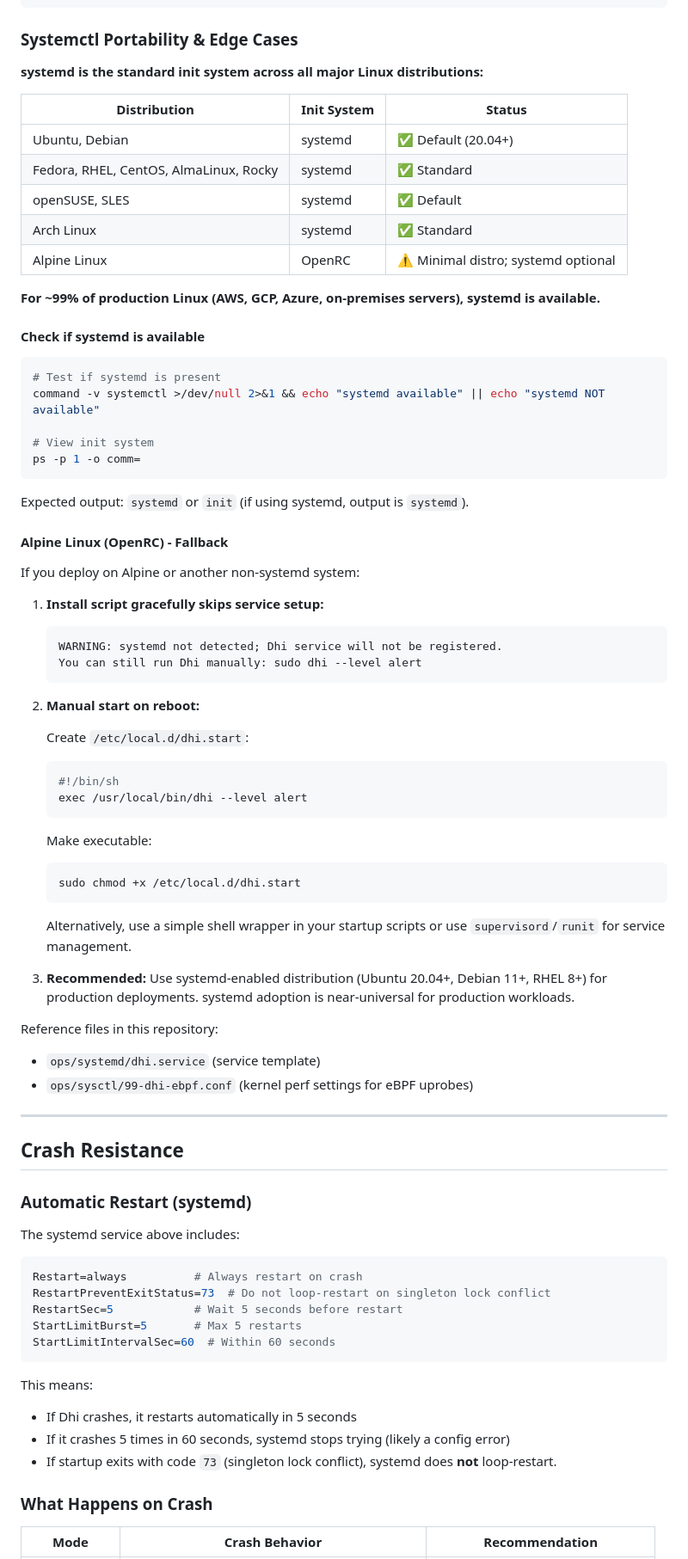
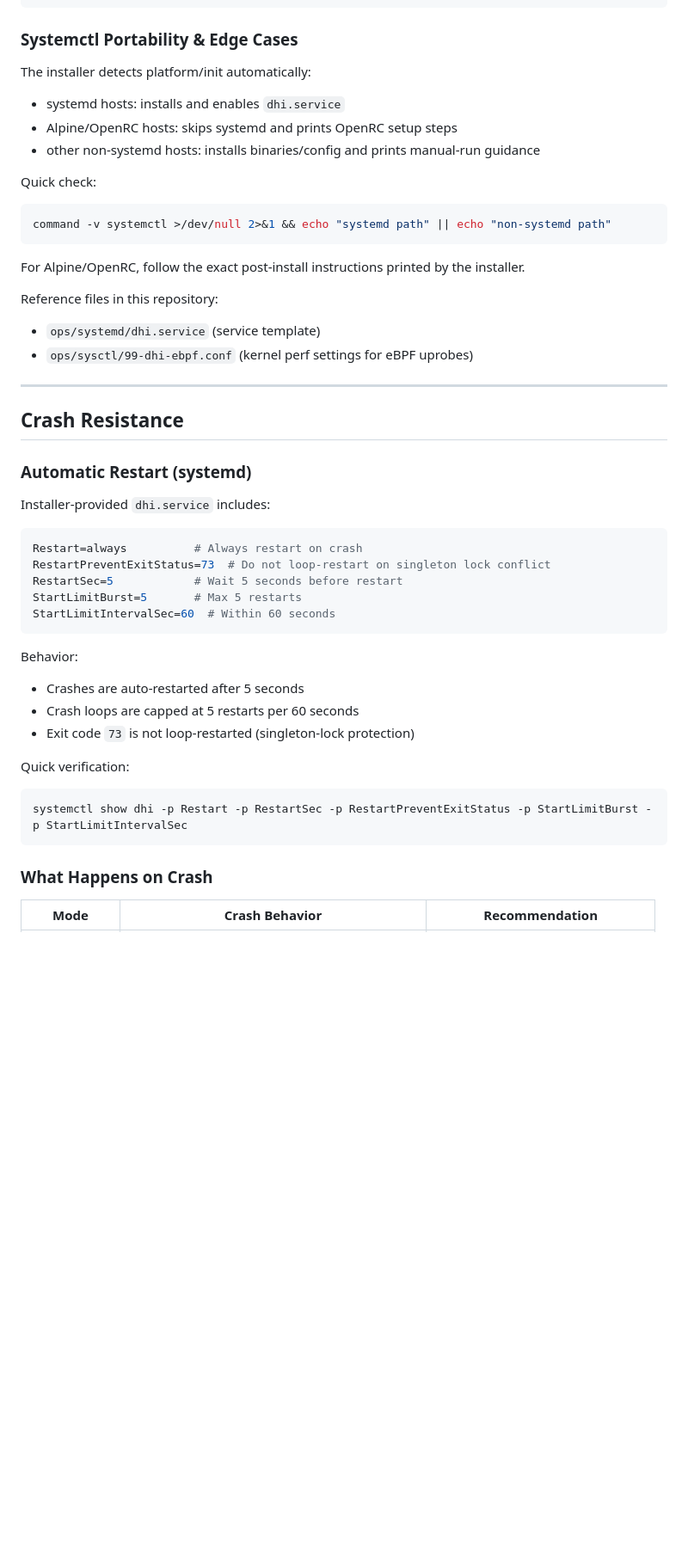
Before and after one commit to seconize-co/dhi, a Markdown page: docs/OPERATIONS.md, the part around the change. Shown at 86% size. Rendered like a GitHub page; blank space fills up the shorter version.

Commit message:
docs: trim portability and crash-resistance sections in operations guide
- Simplify systemctl portability section to installer-first guidance
- Remove duplicated distro matrix and long fallback runbook
- Keep concise init-path check command and Alpine note
- Align crash-resistance wording with installed service behavior
- Add quick systemctl show verification command

````diff
--- a/docs/OPERATIONS.md
+++ b/docs/OPERATIONS.md
@@ -183,56 +183,19 @@ sudo systemctl status dhi --no-pager
 
 ### Systemctl Portability & Edge Cases
 
-**systemd is the standard init system across all major Linux distributions:**
+The installer detects platform/init automatically:
 
-| Distribution | Init System | Status |
-|--------------|------------|--------|
-| Ubuntu, Debian | systemd | ✅ Default (20.04+) |
-| Fedora, RHEL, CentOS, AlmaLinux, Rocky | systemd | ✅ Standard |
-| openSUSE, SLES | systemd | ✅ Default |
-| Arch Linux | systemd | ✅ Standard |
-| Alpine Linux | OpenRC | ⚠️ Minimal distro; systemd optional |
+- systemd hosts: installs and enables `dhi.service`
+- Alpine/OpenRC hosts: skips systemd and prints OpenRC setup steps
+- other non-systemd hosts: installs binaries/config and prints manual-run guidance
 
-**For ~99% of production Linux (AWS, GCP, Azure, on-premises servers), systemd is available.**
-
-#### Check if systemd is available
+Quick check:
 
 ```bash
-# Test if systemd is present
-command -v systemctl >/dev/null 2>&1 && echo "systemd available" || echo "systemd NOT available"
-
-# View init system
-ps -p 1 -o comm=
+command -v systemctl >/dev/null 2>&1 && echo "systemd path" || echo "non-systemd path"
 ```
 
-Expected output: `systemd` or `init` (if using systemd, output is `systemd`).
-
-#### Alpine Linux (OpenRC) - Fallback
-
-If you deploy on Alpine or another non-systemd system:
-
-1. **Install script gracefully skips service setup:**
-   ```
-   WARNING: systemd not detected; Dhi service will not be registered.
-   You can still run Dhi manually: sudo dhi --level alert
-   ```
-
-2. **Manual start on reboot:**
-
-   Create `/etc/local.d/dhi.start`:
-   ```bash
-   #!/bin/sh
-   exec /usr/local/bin/dhi --level alert
-   ```
-
-   Make executable:
-   ```bash
-   sudo chmod +x /etc/local.d/dhi.start
-   ```
-
-   Alternatively, use a simple shell wrapper in your startup scripts or use `supervisord`/`runit` for service management.
-
-3. **Recommended:** Use systemd-enabled distribution (Ubuntu 20.04+, Debian 11+, RHEL 8+) for production deployments. systemd adoption is near-universal for production workloads.
+For Alpine/OpenRC, follow the exact post-install instructions printed by the installer.
 
 Reference files in this repository:
 
@@ -245,7 +208,7 @@ Reference files in this repository:
 
 ### Automatic Restart (systemd)
 
-The systemd service above includes:
+Installer-provided `dhi.service` includes:
 
 ```ini
 Restart=always          # Always restart on crash
@@ -255,10 +218,16 @@ StartLimitBurst=5       # Max 5 restarts
 StartLimitIntervalSec=60  # Within 60 seconds
 ```
 
-This means:
-- If Dhi crashes, it restarts automatically in 5 seconds
-- If it crashes 5 times in 60 seconds, systemd stops trying (likely a config error)
-- If startup exits with code `73` (singleton lock conflict), systemd does **not** loop-restart.
+Behavior:
+- Crashes are auto-restarted after 5 seconds
+- Crash loops are capped at 5 restarts per 60 seconds
+- Exit code `73` is not loop-restarted (singleton-lock protection)
+
+Quick verification:
+
+```bash
+systemctl show dhi -p Restart -p RestartSec -p RestartPreventExitStatus -p StartLimitBurst -p StartLimitIntervalSec
+```
 
 ### What Happens on Crash
 
````
